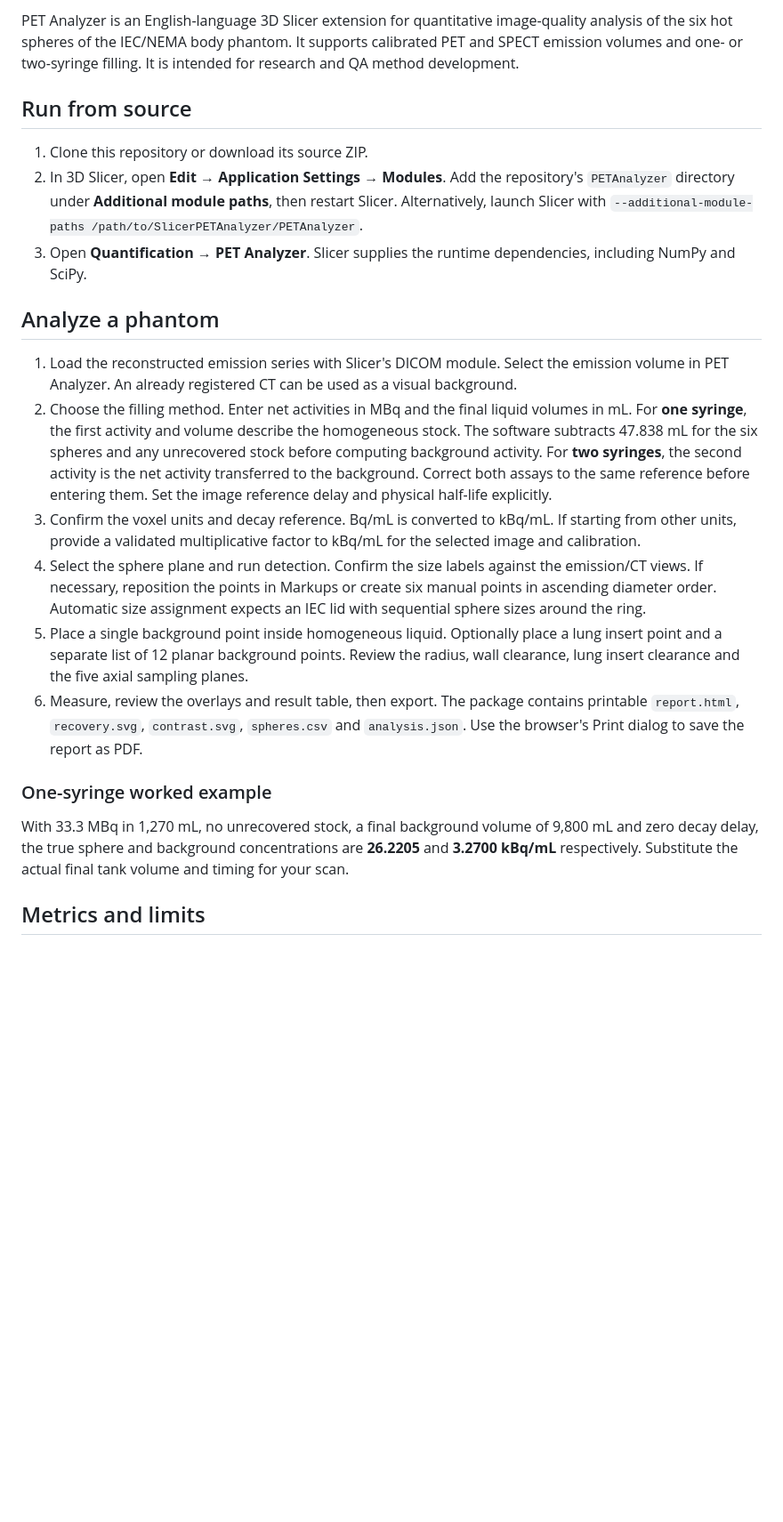
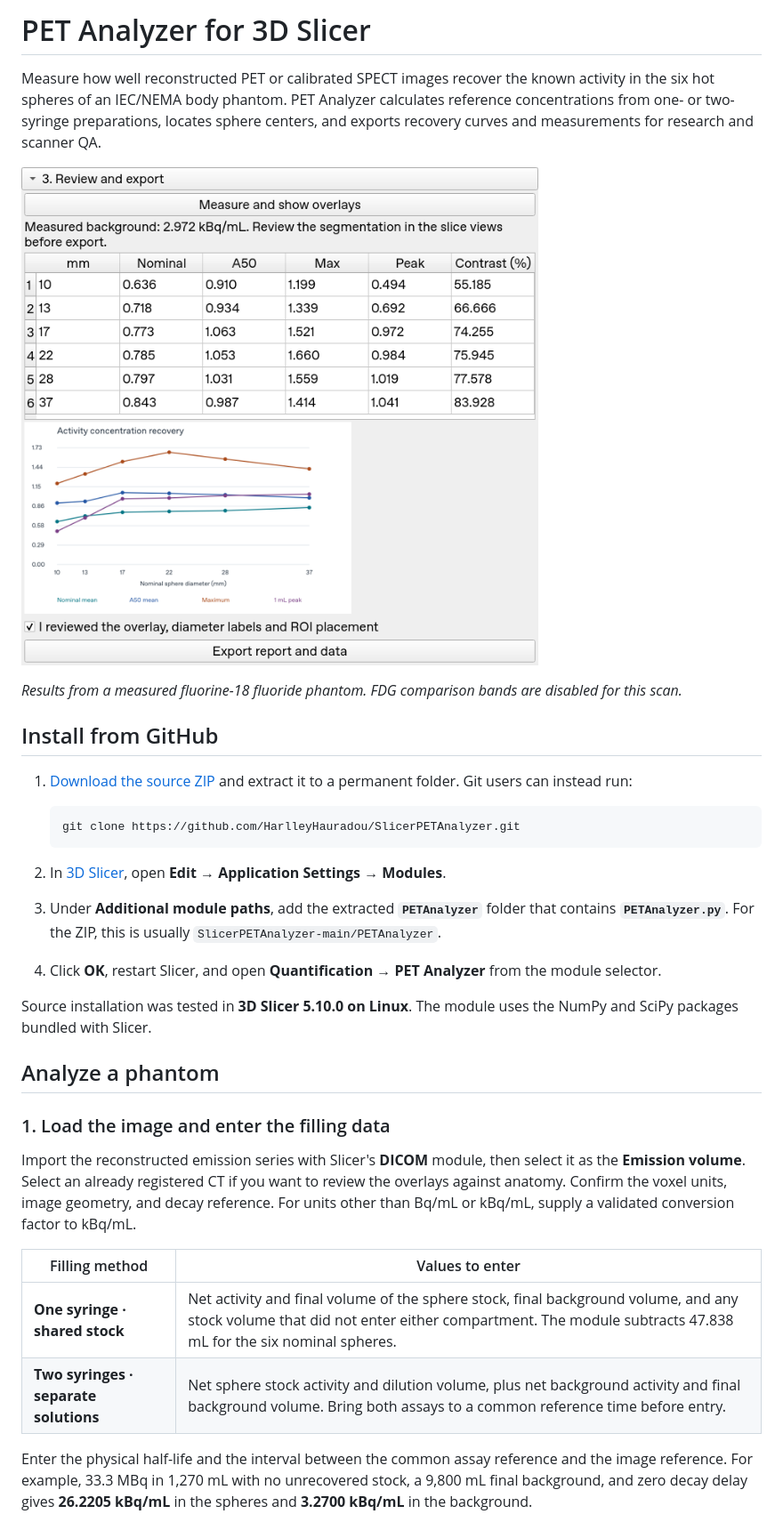
Before and after one commit to HarlleyHauradou/SlicerPETAnalyzer, a Markdown page: README.md, the part around one of its changes. Shown at 89% size. GitHub-like rendering; pictures changed too: docs/images/results.png (added); blank space fills up the shorter version.

Commit message:
Refresh PET Analyzer documentation and catalog assets

````diff
--- a/README.md
+++ b/README.md
@@ -2,24 +4,36 @@
 
-PET Analyzer is an English-language 3D Slicer extension for quantitative image-quality analysis of the six hot spheres of the IEC/NEMA body phantom. It supports calibrated PET and SPECT emission volumes and one- or two-syringe filling. It is intended for research and QA method development.
+# PET Analyzer for 3D Slicer
 
-## Run from source
+Measure how well reconstructed PET or calibrated SPECT images recover the known activity in the six hot spheres of an IEC/NEMA body phantom. PET Analyzer calculates reference concentrations from one- or two-syringe preparations, locates sphere centers, and exports recovery curves and measurements for research and scanner QA.
 
-1. Clone this repository or download its source ZIP.
-2. In 3D Slicer, open **Edit → Application Settings → Modules**. Add the repository's `PETAnalyzer` directory under **Additional module paths**, then restart Slicer. Alternatively, launch Slicer with `--additional-module-paths /path/to/SlicerPETAnalyzer/PETAnalyzer`.
-3. Open **Quantification → PET Analyzer**. Slicer supplies the runtime dependencies, including NumPy and SciPy.
+![PET Analyzer results in 3D Slicer, showing per-sphere measurements and recovery curves](docs/images/results.png)
+
+*Results from a measured fluorine-18 fluoride phantom. FDG comparison bands are disabled for this scan.*
+
+## Install from GitHub
+
+1. [Download the source ZIP](https://github.com/HarlleyHauradou/SlicerPETAnalyzer/archive/refs/heads/main.zip) and extract it to a permanent folder. Git users can instead run:
+
+   ```sh
+   git clone https://github.com/HarlleyHauradou/SlicerPETAnalyzer.git
+   ```
+
+2. In [3D Slicer](https://download.slicer.org/), open **Edit → Application Settings → Modules**.
+3. Under **Additional module paths**, add the extracted **`PETAnalyzer`** folder that contains **`PETAnalyzer.py`**. For the ZIP, this is usually `SlicerPETAnalyzer-main/PETAnalyzer`.
+4. Click **OK**, restart Slicer, and open **Quantification → PET Analyzer** from the module selector.
+
+Source installation was tested in **3D Slicer 5.10.0 on Linux**. The module uses the NumPy and SciPy packages bundled with Slicer.
 
 ## Analyze a phantom
 
-1. Load the reconstructed emission series with Slicer's DICOM module. Select the emission volume in PET Analyzer. An already registered CT can be used as a visual background.
-2. Choose the filling method. Enter net activities in MBq and the final liquid volumes in mL. For **one syringe**, the first activity and volume describe the homogeneous stock. The software subtracts 47.838 mL for the six spheres and any unrecovered stock before computing background activity. For **two syringes**, the second activity is the net activity transferred to the background. Correct both assays to the same reference before entering them. Set the image reference delay and physical half-life explicitly.
-3. Confirm the voxel units and decay reference. Bq/mL is converted to kBq/mL. If starting from other units, provide a validated multiplicative factor to kBq/mL for the selected image and calibration.
-4. Select the sphere plane and run detection. Confirm the size labels against the emission/CT views. If necessary, reposition the points in Markups or create six manual points in ascending diameter order. Automatic size assignment expects an IEC lid with sequential sphere sizes around the ring.
-5. Place a single background point inside homogeneous liquid. Optionally place a lung insert point and a separate list of 12 planar background points. Review the radius, wall clearance, lung insert clearance and the five axial sampling planes.
-6. Measure, review the overlays and result table, then export. The package contains printable `report.html`, `recovery.svg`, `contrast.svg`, `spheres.csv` and `analysis.json`. Use the browser's Print dialog to save the report as PDF.
+### 1. Load the image and enter the filling data
 
-### One-syringe worked example
+Import the reconstructed emission series with Slicer's **DICOM** module, then select it as the **Emission volume**. Select an already registered CT if you want to review the overlays against anatomy. Confirm the voxel units, image geometry, and decay reference. For units other than Bq/mL or kBq/mL, supply a validated conversion factor to kBq/mL.
 
-With 33.3 MBq in 1,270 mL, no unrecovered stock, a final background volume of 9,800 mL and zero decay delay, the true sphere and background concentrations are **26.2205** and **3.2700 kBq/mL** respectively. Substitute the actual final tank volume and timing for your scan.
+| Filling method | Values to enter |
+| --- | --- |
+| **One syringe · shared stock** | Net activity and final volume of the sphere stock, final background volume, and any stock volume that did not enter either compartment. The module subtracts 47.838 mL for the six nominal spheres. |
+| **Two syringes · separate solutions** | Net sphere stock activity and dilution volume, plus net background activity and final background volume. Bring both assays to a common reference time before entry. |
 
-## Metrics and limits
+Enter the physical half-life and the interval between the common assay reference and the image reference. For example, 33.3 MBq in 1,270 mL with no unrecovered stock, a 9,800 mL final background, and zero decay delay gives **26.2205 kBq/mL** in the spheres and **3.2700 kBq/mL** in the background.
 
````
Also changed, not shown: other parts of README.md (+27 -8 lines), docs/release.md (deleted, +0 -15 lines), docs/specification.md (+1 -1 lines), docs/validation.md (+2 -2 lines), PETAnalyzer/Resources/PETAnalyzer.png, docs/images/preparation.png (added), 4 other files.
